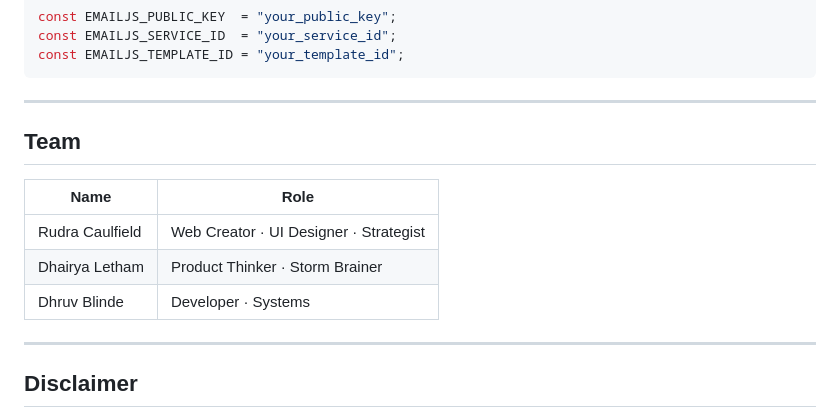
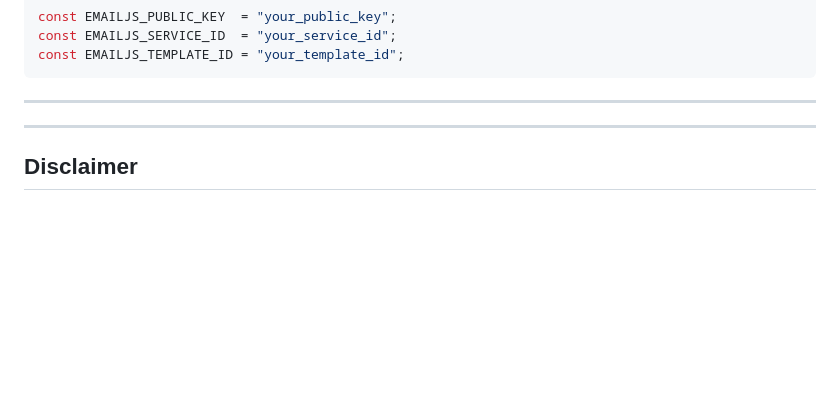
Before and after one commit to MrFixy/Kelvin-AI-health-Chabot, a Markdown page: README.md, the part around the change. GitHub-like rendering; blank space fills up the shorter version.

```diff
--- a/README.md
+++ b/README.md
@@ -135,13 +135,7 @@ const EMAILJS_TEMPLATE_ID = "your_template_id";
 
 ---
 
-## Team
 
-| Name | Role |
-|------|------|
-| Rudra Caulfield | Web Creator · UI Designer · Strategist |
-| Dhairya Letham | Product Thinker · Storm Brainer |
-| Dhruv Blinde | Developer · Systems |
 
 ---
 
```
